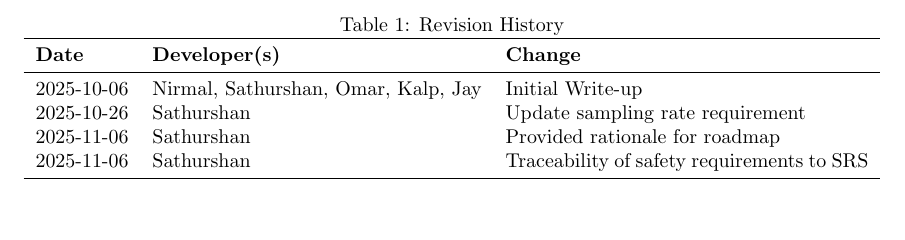
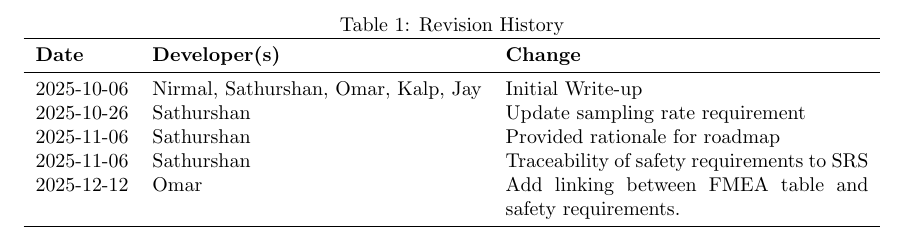
Before and after one commit to Team6-SixSense/audio360, a LaTeX document (docs/HazardAnalysis/HazardAnalysis.tex): part of page 2 of 14, cut so that both start at the same text, the shorter picture padded with empty space. Compiled offline with pdfLaTeX.

Commit message:
add revision history..

```diff
--- a/docs/HazardAnalysis/HazardAnalysis.tex
+++ b/docs/HazardAnalysis/HazardAnalysis.tex
@@ -59,6 +59,7 @@
 2025-10-26 & Sathurshan & Update sampling rate requirement\\
 2025-11-06 & Sathurshan & Provided rationale for roadmap\\
 2025-11-06 & Sathurshan & Traceability of safety requirements to SRS\\
+2025-12-12 & Omar & Add linking between FMEA table and safety requirements.\\
 \bottomrule
 \end{tabularx}
 \end{table}
```
